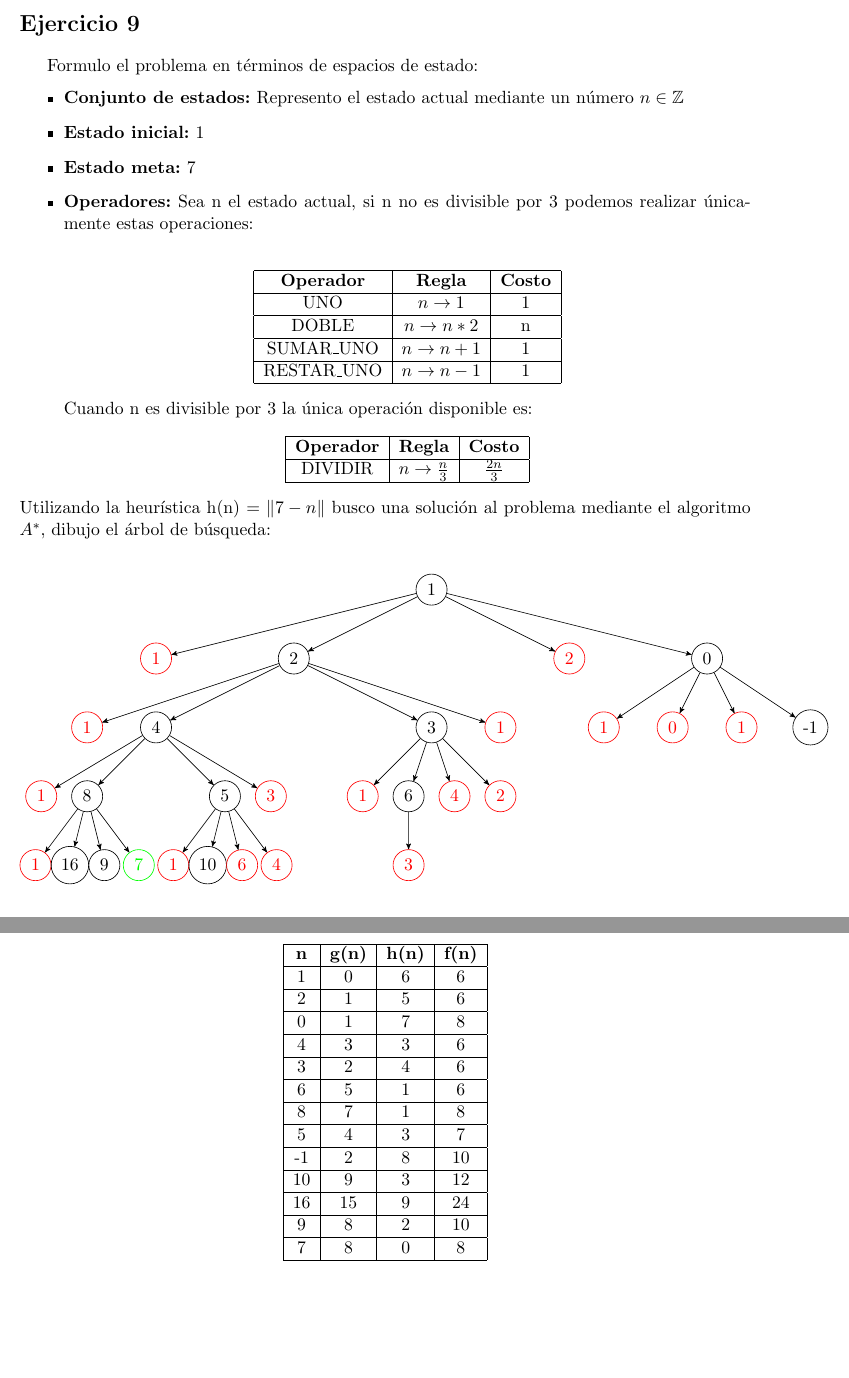
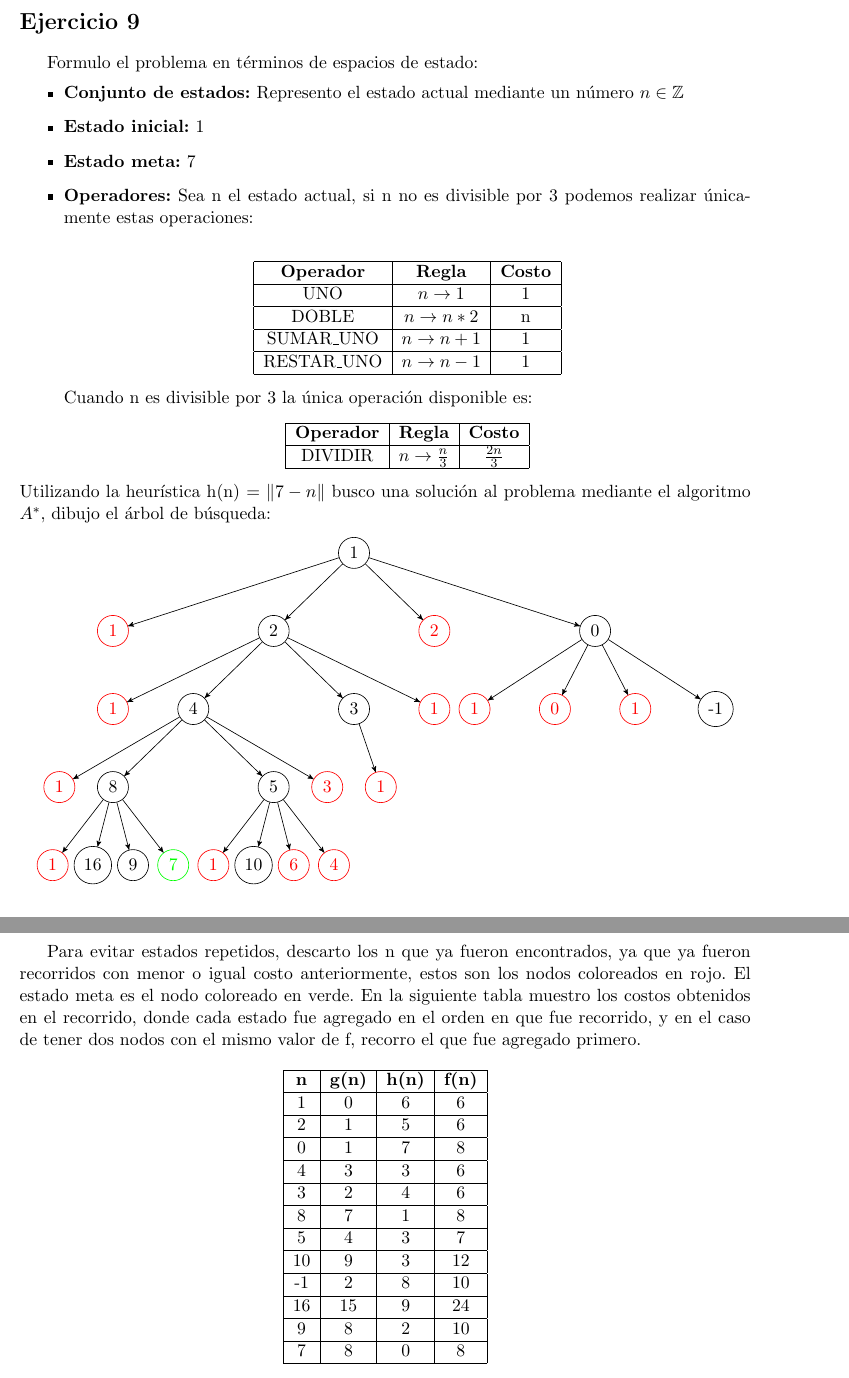
Before and after one commit to jfarizano/LCC, a LaTeX document (4_año/IIA/p1/entrega.tex): two parts of pages 1 and 2 of 2, joined at a grey line, cut so that both start at the same text. Compiled offline with pdfLaTeX.

Commit message:
termina2 entrega iia

```diff
--- a/4_año/IIA/p1/entrega.tex
+++ b/4_año/IIA/p1/entrega.tex
@@ -52,8 +52,8 @@ Utilizando la heurística h(n) = $\| 7 - n \|$ busco una solución al problema
 mediante el algoritmo $A^*$, dibujo el árbol de búsqueda:
 
 \begin{center}
-\begin{tikzpicture}[->,>=stealth',level/.style={sibling distance = 3cm/#1,
-  level distance = 1.5cm}]
+\begin{tikzpicture}[->,>=stealth',level/.style={sibling distance = 3.5cm/#1,
+  level distance = 1.7cm}]
 \node [circle, draw] {1}
   child { node[circle, draw, red] {1}
   }
@@ -88,27 +89,21 @@ mediante el algoritmo $A^*$, dibujo el árbol de búsqueda:
                   child { node[circle, draw, red] {3}
                   }
           }
-          child [missing]
-          child [missing]
+        %   child [missing]
           child [missing]
           child { node[circle, draw] {3}
+                  child [missing]
                   child { node[circle, draw, red] {1}
-                  }
-                  child { node[circle, draw] {6}
-                          child { node [circle, draw,red] {3}}
-                  }
-                  child { node[circle, draw, red] {4}
-                  }
-                  child { node[circle, draw, red] {2}
                   }
           }
           child { node[circle, draw, red] {1}
           }
   }
-  child[missing]
+  %   child[missing]
   child { node[circle, draw, red] {2}
   }
   child { node[circle, draw] {0}
+%     child [missing]
     child { node[circle, draw, red] {1}
     }
     child { node[circle, draw, red] {0}
@@ -123,6 +118,13 @@ mediante el algoritmo $A^*$, dibujo el árbol de búsqueda:
 \end{tikzpicture}
 \end{center}
 
+Para evitar estados repetidos, descarto los n que ya fueron encontrados, ya que
+ya fueron recorridos con menor o igual costo anteriormente, estos son los nodos
+coloreados en rojo. El estado meta es el nodo coloreado en verde.
+En la siguiente tabla muestro los costos obtenidos en el recorrido, donde cada
+estado fue agregado en el orden en que fue recorrido, y en el caso de tener
+dos nodos con el mismo valor de f, recorro el que fue agregado primero.
+
 \begin{center}
   \begin{tabular}{| c | c | c | c |}
   \hline
@@ -132,11 +134,10 @@ mediante el algoritmo $A^*$, dibujo el árbol de búsqueda:
   0 & 1 & 7 & 8 \\ \hline
   4 & 3 & 3 & 6 \\ \hline
   3 & 2 & 4 & 6 \\ \hline
-  6 & 5 & 1 & 6 \\ \hline
   8 & 7 & 1 & 8 \\ \hline
   5 & 4 & 3 & 7 \\ \hline
+  10 & 9 & 3 & 12 \\ \hline
   -1 & 2 & 8 & 10 \\ \hline
-  10 & 9 & 3 & 12 \\ \hline
   16 & 15 & 9 & 24 \\ \hline
   9 & 8 & 2 & 10 \\ \hline
   7 & 8 & 0 & 8 \\ \hline
```
Also changed, not shown: 4_año/IIA/p1/entrega.pdf, 4_año/IIA/p1/entrega.tex (1 more changed lines), 5 other files.
